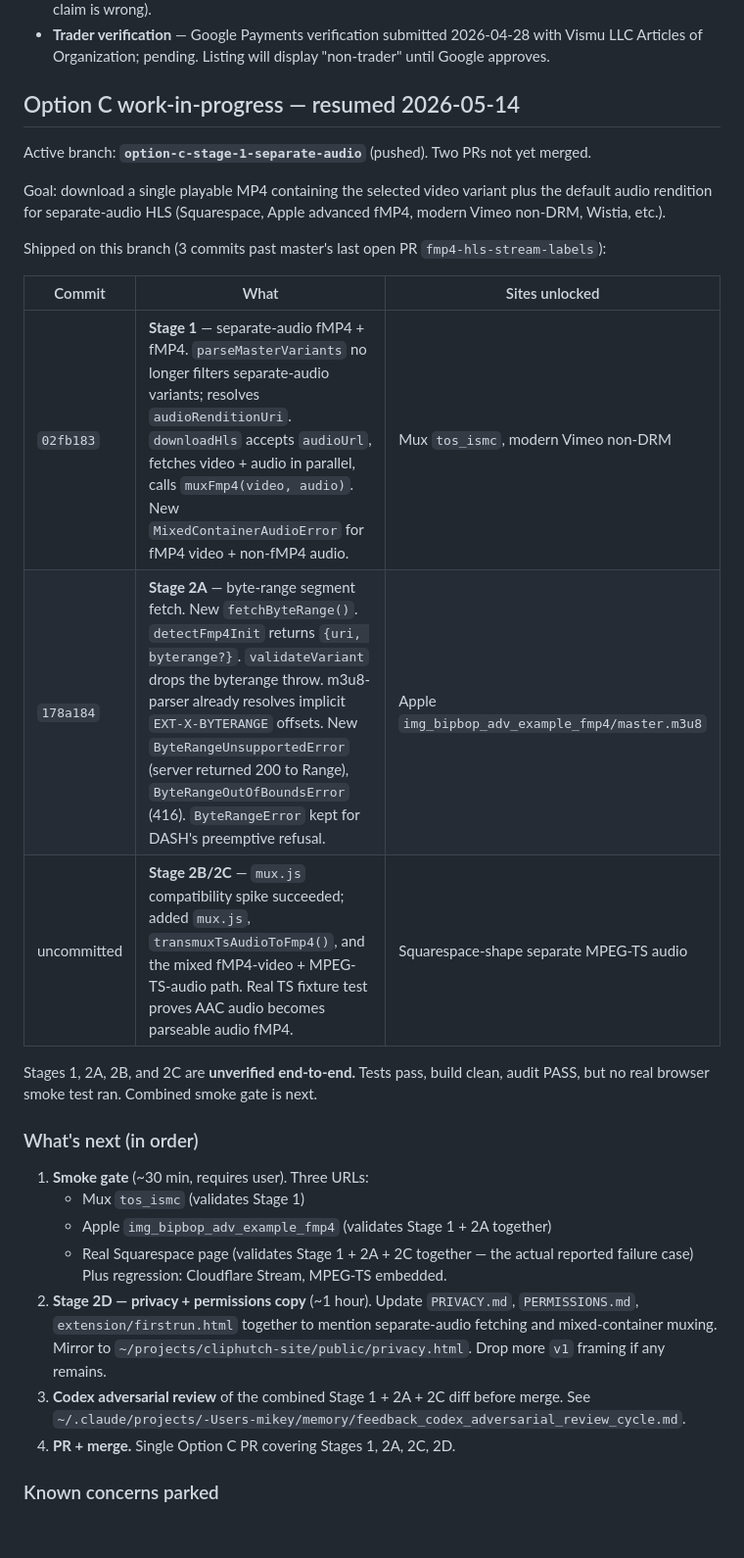
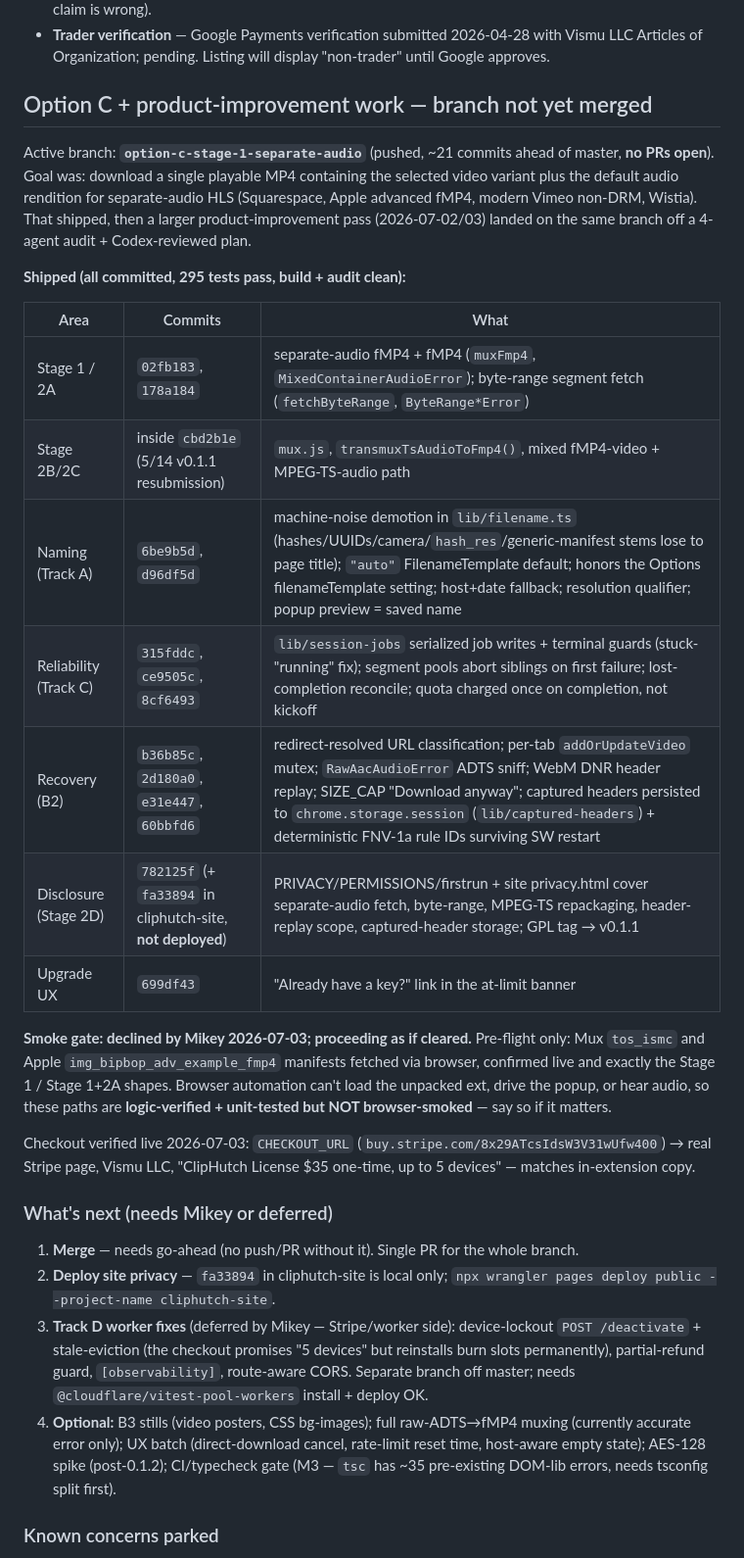
Before and after one commit to Mra454/cliphutch, a Markdown page: CLAUDE.md, the part around the change. Shown at 98% size. GitHub-like rendering; blank space fills up the shorter version.

Commit message:
CLAUDE.md: refresh Option C section to current branch state
The Stage 2B/2C row said "uncommitted" (it landed in cbd2b1e) and the
plan framed v0.1.0 as pending. Rewrite to record what actually shipped
on this branch: Stages 1/2A/2B/2C plus the 2026-07 product-improvement
pass (naming, reliability, recovery, Stage 2D disclosure, upgrade UX),
the declined smoke gate, the verified-live checkout, and the real
remaining work (merge, site deploy, deferred Track D, optional items).

Co-Authored-By: Claude Fable 5 <noreply@anthropic.com>

```diff
--- a/CLAUDE.md
+++ b/CLAUDE.md
@@ -78,32 +78,32 @@ Open work to do during/after the review window:
 - **M5** — Stale docs in `cloudflare/README.md` (mentions `licenses@cliphutch.app`; "Phase 3 stub" claim is wrong).
 - **Trader verification** — Google Payments verification submitted 2026-04-28 with Vismu LLC Articles of Organization; pending. Listing will display "non-trader" until Google approves.
 
-## Option C work-in-progress — resumed 2026-05-14
+## Option C + product-improvement work — branch not yet merged
 
-Active branch: **`option-c-stage-1-separate-audio`** (pushed). Two PRs not yet merged.
+Active branch: **`option-c-stage-1-separate-audio`** (pushed, ~21 commits ahead of master, **no PRs open**). Goal was: download a single playable MP4 containing the selected video variant plus the default audio rendition for separate-audio HLS (Squarespace, Apple advanced fMP4, modern Vimeo non-DRM, Wistia). That shipped, then a larger product-improvement pass (2026-07-02/03) landed on the same branch off a 4-agent audit + Codex-reviewed plan.
 
-Goal: download a single playable MP4 containing the selected video variant plus the default audio rendition for separate-audio HLS (Squarespace, Apple advanced fMP4, modern Vimeo non-DRM, Wistia, etc.).
+**Shipped (all committed, 295 tests pass, build + audit clean):**
 
-Shipped on this branch (3 commits past master's last open PR `fmp4-hls-stream-labels`):
+| Area | Commits | What |
+|---|---|---|
+| Stage 1 / 2A | `02fb183`, `178a184` | separate-audio fMP4 + fMP4 (`muxFmp4`, `MixedContainerAudioError`); byte-range segment fetch (`fetchByteRange`, `ByteRange*Error`) |
+| Stage 2B/2C | inside `cbd2b1e` (5/14 v0.1.1 resubmission) | `mux.js`, `transmuxTsAudioToFmp4()`, mixed fMP4-video + MPEG-TS-audio path |
+| Naming (Track A) | `6be9b5d`, `d96df5d` | machine-noise demotion in `lib/filename.ts` (hashes/UUIDs/camera/`hash_res`/generic-manifest stems lose to page title); `"auto"` FilenameTemplate default; honors the Options filenameTemplate setting; host+date fallback; resolution qualifier; popup preview = saved name |
+| Reliability (Track C) | `315fddc`, `ce9505c`, `8cf6493` | `lib/session-jobs` serialized job writes + terminal guards (stuck-"running" fix); segment pools abort siblings on first failure; lost-completion reconcile; quota charged once on completion, not kickoff |
+| Recovery (B2) | `b36b85c`, `2d180a0`, `e31e447`, `60bbfd6` | redirect-resolved URL classification; per-tab `addOrUpdateVideo` mutex; `RawAacAudioError` ADTS sniff; WebM DNR header replay; SIZE_CAP "Download anyway"; captured headers persisted to `chrome.storage.session` (`lib/captured-headers`) + deterministic FNV-1a rule IDs surviving SW restart |
+| Disclosure (Stage 2D) | `782125f` (+ `fa33894` in cliphutch-site, **not deployed**) | PRIVACY/PERMISSIONS/firstrun + site privacy.html cover separate-audio fetch, byte-range, MPEG-TS repackaging, header-replay scope, captured-header storage; GPL tag → v0.1.1 |
+| Upgrade UX | `699df43` | "Already have a key?" link in the at-limit banner |
 
-| Commit | What | Sites unlocked |
-|---|---|---|
-| `02fb183` | **Stage 1** — separate-audio fMP4 + fMP4. `parseMasterVariants` no longer filters separate-audio variants; resolves `audioRenditionUri`. `downloadHls` accepts `audioUrl`, fetches video + audio in parallel, calls `muxFmp4(video, audio)`. New `MixedContainerAudioError` for fMP4 video + non-fMP4 audio. | Mux `tos_ismc`, modern Vimeo non-DRM |
-| `178a184` | **Stage 2A** — byte-range segment fetch. New `fetchByteRange()`. `detectFmp4Init` returns `{uri, byterange?}`. `validateVariant` drops the byterange throw. m3u8-parser already resolves implicit `EXT-X-BYTERANGE` offsets. New `ByteRangeUnsupportedError` (server returned 200 to Range), `ByteRangeOutOfBoundsError` (416). `ByteRangeError` kept for DASH's preemptive refusal. | Apple `img_bipbop_adv_example_fmp4/master.m3u8` |
-| uncommitted | **Stage 2B/2C** — `mux.js` compatibility spike succeeded; added `mux.js`, `transmuxTsAudioToFmp4()`, and the mixed fMP4-video + MPEG-TS-audio path. Real TS fixture test proves AAC audio becomes parseable audio fMP4. | Squarespace-shape separate MPEG-TS audio |
+**Smoke gate: declined by Mikey 2026-07-03; proceeding as if cleared.** Pre-flight only: Mux `tos_ismc` and Apple `img_bipbop_adv_example_fmp4` manifests fetched via browser, confirmed live and exactly the Stage 1 / Stage 1+2A shapes. Browser automation can't load the unpacked ext, drive the popup, or hear audio, so these paths are **logic-verified + unit-tested but NOT browser-smoked** — say so if it matters.
 
-Stages 1, 2A, 2B, and 2C are **unverified end-to-end.** Tests pass, build clean, audit PASS, but no real browser smoke test ran. Combined smoke gate is next.
+Checkout verified live 2026-07-03: `CHECKOUT_URL` (`buy.stripe.com/8x29ATcsIdsW3V31wUfw400`) → real Stripe page, Vismu LLC, "ClipHutch License $35 one-time, up to 5 devices" — matches in-extension copy.
 
-### What's next (in order)
+### What's next (needs Mikey or deferred)
 
-1. **Smoke gate** (~30 min, requires user). Three URLs:
-   - Mux `tos_ismc` (validates Stage 1)
-   - Apple `img_bipbop_adv_example_fmp4` (validates Stage 1 + 2A together)
-   - Real Squarespace page (validates Stage 1 + 2A + 2C together — the actual reported failure case)
-   Plus regression: Cloudflare Stream, MPEG-TS embedded.
-2. **Stage 2D — privacy + permissions copy** (~1 hour). Update `PRIVACY.md`, `PERMISSIONS.md`, `extension/firstrun.html` together to mention separate-audio fetching and mixed-container muxing. Mirror to `~/projects/cliphutch-site/public/privacy.html`. Drop more `v1` framing if any remains.
-3. **Codex adversarial review** of the combined Stage 1 + 2A + 2C diff before merge. See `~/.claude/projects/-Users-mikey/memory/feedback_codex_adversarial_review_cycle.md`.
-4. **PR + merge.** Single Option C PR covering Stages 1, 2A, 2C, 2D.
+1. **Merge** — needs go-ahead (no push/PR without it). Single PR for the whole branch.
+2. **Deploy site privacy** — `fa33894` in cliphutch-site is local only; `npx wrangler pages deploy public --project-name cliphutch-site`.
+3. **Track D worker fixes** (deferred by Mikey — Stripe/worker side): device-lockout `POST /deactivate` + stale-eviction (the checkout promises "5 devices" but reinstalls burn slots permanently), partial-refund guard, `[observability]`, route-aware CORS. Separate branch off master; needs `@cloudflare/vitest-pool-workers` install + deploy OK.
+4. **Optional:** B3 stills (video posters, CSS bg-images); full raw-ADTS→fMP4 muxing (currently accurate error only); UX batch (direct-download cancel, rate-limit reset time, host-aware empty state); AES-128 spike (post-0.1.2); CI/typecheck gate (M3 — `tsc` has ~35 pre-existing DOM-lib errors, needs tsconfig split first).
 
 ### Known concerns parked
 
```
